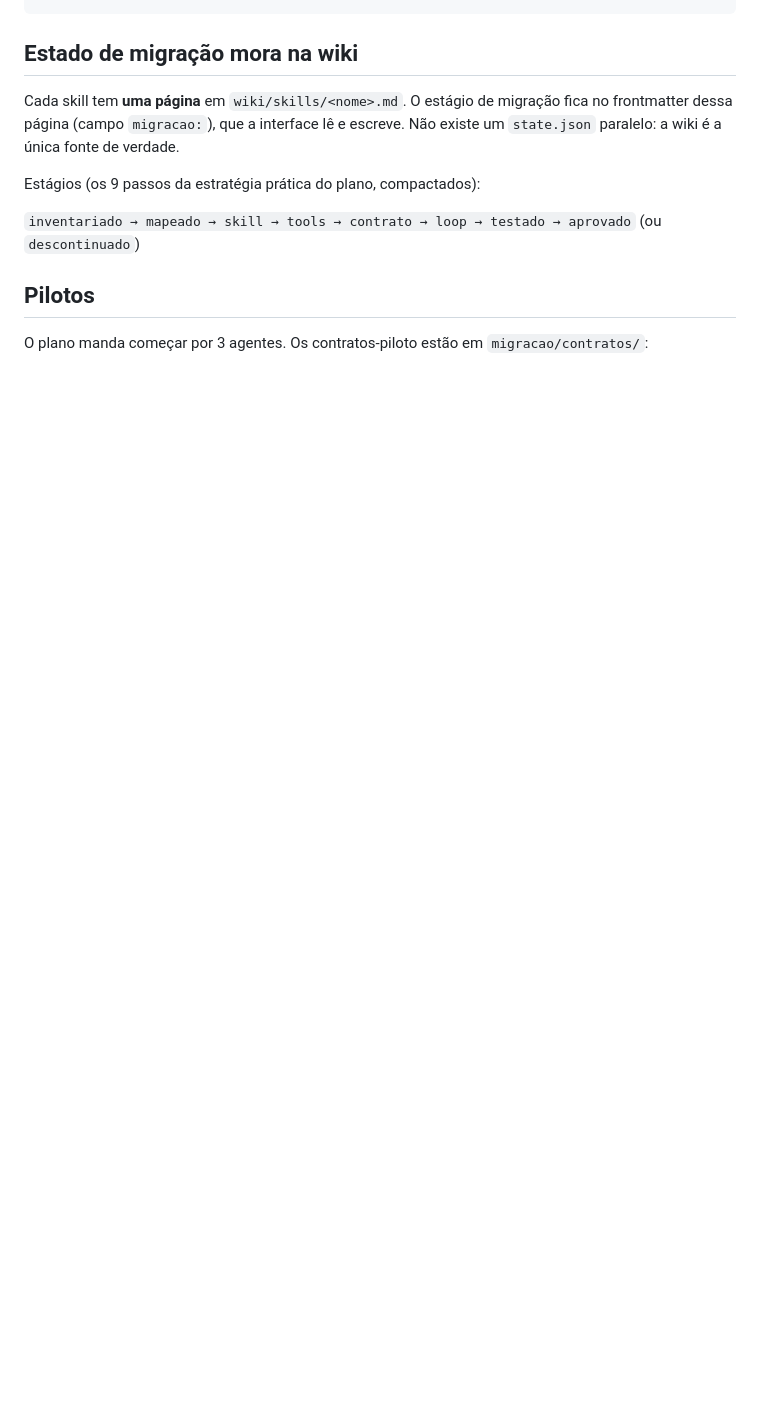
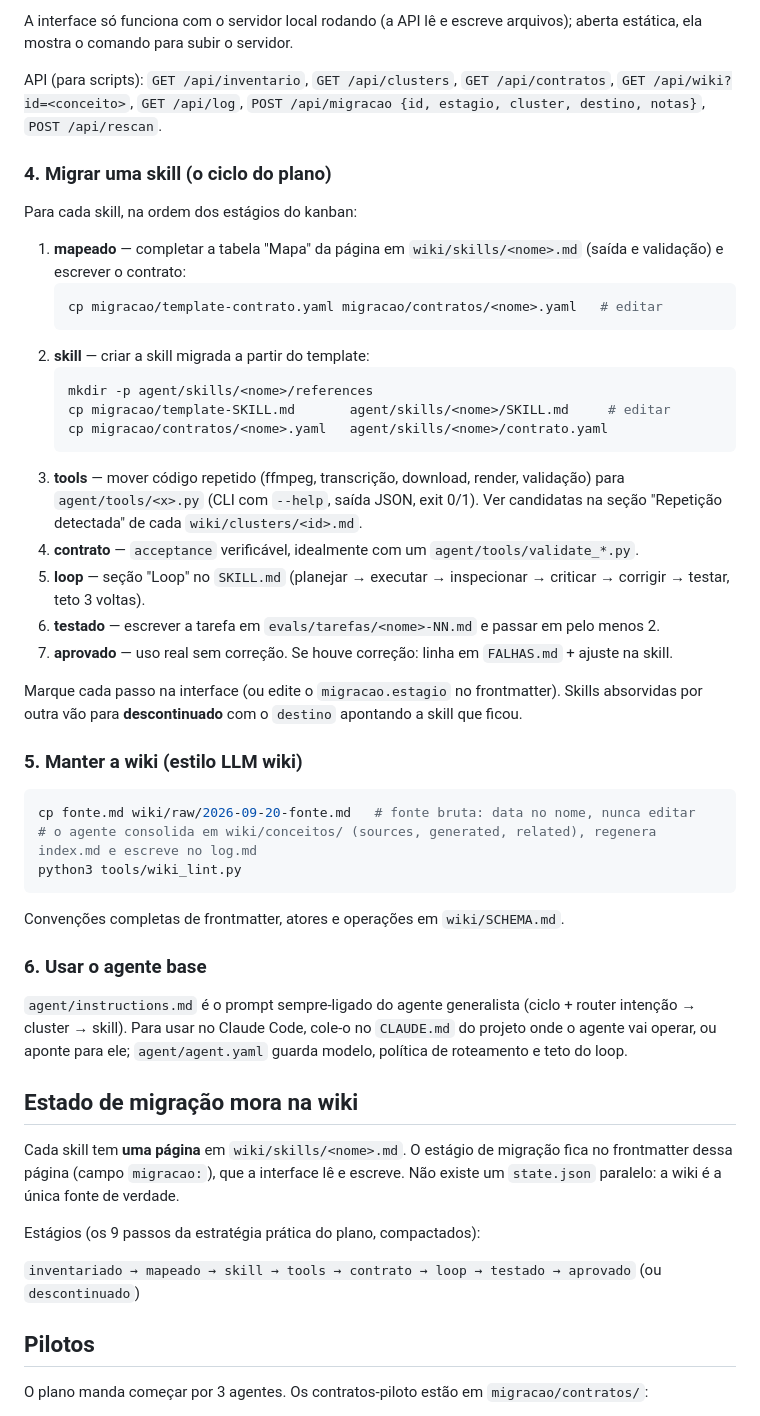
Before and after one commit to inematds/agentes-fronteiros, a Markdown page: README.md, the part around one of its changes. GitHub-like rendering; blank space fills up the shorter version.

````diff
--- a/README.md
+++ b/README.md
@@ -66,3 +121,49 @@ python3 interface/server.py          # http://127.0.0.1:8765
+A interface só funciona com o servidor local rodando (a API lê e escreve arquivos); aberta
+estática, ela mostra o comando para subir o servidor.
+
+API (para scripts): `GET /api/inventario`, `GET /api/clusters`, `GET /api/contratos`,
+`GET /api/wiki?id=<conceito>`, `GET /api/log`, `POST /api/migracao {id, estagio, cluster,
+destino, notas}`, `POST /api/rescan`.
+
+### 4. Migrar uma skill (o ciclo do plano)
+
+Para cada skill, na ordem dos estágios do kanban:
+
+1. **mapeado** — completar a tabela "Mapa" da página em `wiki/skills/<nome>.md` (saída e validação) e escrever o contrato:
+   ```bash
+   cp migracao/template-contrato.yaml migracao/contratos/<nome>.yaml   # editar
+   ```
+2. **skill** — criar a skill migrada a partir do template:
+   ```bash
+   mkdir -p agent/skills/<nome>/references
+   cp migracao/template-SKILL.md       agent/skills/<nome>/SKILL.md     # editar
+   cp migracao/contratos/<nome>.yaml   agent/skills/<nome>/contrato.yaml
+   ```
+3. **tools** — mover código repetido (ffmpeg, transcrição, download, render, validação) para `agent/tools/<x>.py` (CLI com `--help`, saída JSON, exit 0/1). Ver candidatas na seção "Repetição detectada" de cada `wiki/clusters/<id>.md`.
+4. **contrato** — `acceptance` verificável, idealmente com um `agent/tools/validate_*.py`.
+5. **loop** — seção "Loop" no `SKILL.md` (planejar → executar → inspecionar → criticar → corrigir → testar, teto 3 voltas).
+6. **testado** — escrever a tarefa em `evals/tarefas/<nome>-NN.md` e passar em pelo menos 2.
+7. **aprovado** — uso real sem correção. Se houve correção: linha em `FALHAS.md` + ajuste na skill.
+
+Marque cada passo na interface (ou edite o `migracao.estagio` no frontmatter). Skills
+absorvidas por outra vão para **descontinuado** com o `destino` apontando a skill que ficou.
+
+### 5. Manter a wiki (estilo LLM wiki)
+
+```bash
+cp fonte.md wiki/raw/2026-09-20-fonte.md   # fonte bruta: data no nome, nunca editar
+# o agente consolida em wiki/conceitos/ (sources, generated, related), regenera index.md e escreve no log.md
+python3 tools/wiki_lint.py
+```
+
+Convenções completas de frontmatter, atores e operações em `wiki/SCHEMA.md`.
+
+### 6. Usar o agente base
+
+`agent/instructions.md` é o prompt sempre-ligado do agente generalista (ciclo + router
+intenção → cluster → skill). Para usar no Claude Code, cole-o no `CLAUDE.md` do projeto onde
+o agente vai operar, ou aponte para ele; `agent/agent.yaml` guarda modelo, política de
+roteamento e teto do loop.
 
 ## Estado de migração mora na wiki
 
````
Also changed, not shown: other parts of README.md (+61 -6 lines).
